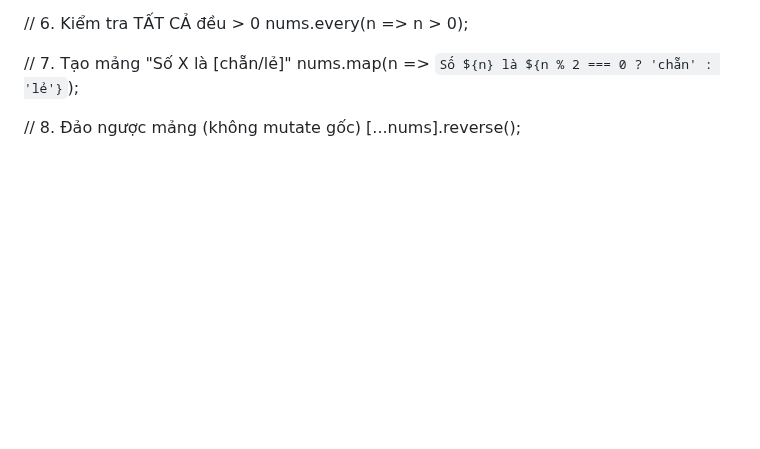
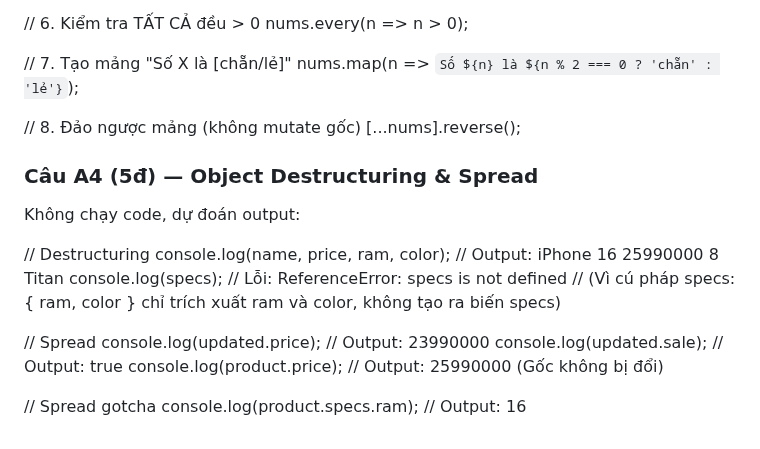
Before and after one commit to NHBan/CSE391_NguyenHaiBan_2451170864, a Markdown page: PBT_08_JAVASCRIPT_FUNCTIONS_ARRAYS_OBJECTS/answers.md, the part around the change. Rendered like a GitHub page; blank space fills up the shorter version.

Commit message:
Câu A4 — Object Destructuring & Spread

```diff
--- a/PBT_08_JAVASCRIPT_FUNCTIONS_ARRAYS_OBJECTS/answers.md
+++ b/PBT_08_JAVASCRIPT_FUNCTIONS_ARRAYS_OBJECTS/answers.md
@@ -106,3 +106,19 @@ nums.map(n => `Số ${n} là ${n % 2 === 0 ? 'chẵn' : 'lẻ'}`);
 
 // 8. Đảo ngược mảng (không mutate gốc)
 [...nums].reverse();
+### Câu A4 (5đ) — Object Destructuring & Spread
+
+Không chạy code, dự đoán output:
+
+// Destructuring
+console.log(name, price, ram, color);  // Output: iPhone 16 25990000 8 Titan
+console.log(specs);                    // Lỗi: ReferenceError: specs is not defined
+// (Vì cú pháp specs: { ram, color } chỉ trích xuất ram và color, không tạo ra biến specs)
+
+// Spread
+console.log(updated.price);            // Output: 23990000
+console.log(updated.sale);             // Output: true
+console.log(product.price);            // Output: 25990000 (Gốc không bị đổi)
+
+// Spread gotcha
+console.log(product.specs.ram);        // Output: 16
```
